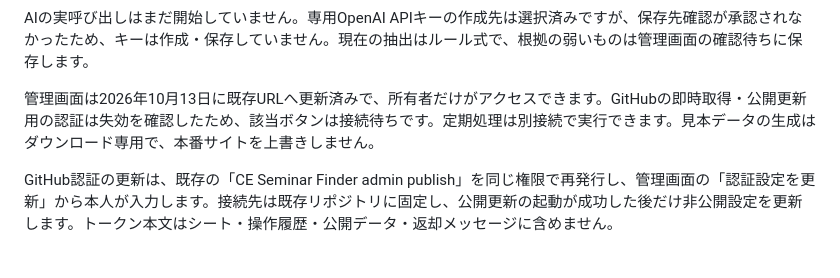
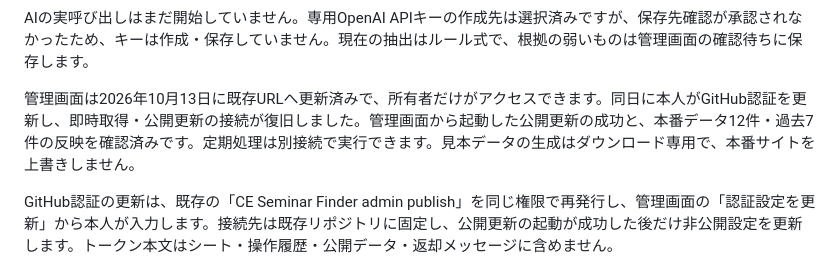
Before and after one commit to matebamaster-create/ce-seminar-finder, a Markdown page: README.md, the part around the change. Drawn GitHub-style.

```diff
--- a/README.md
+++ b/README.md
@@ -109,7 +109,7 @@ Script Propertiesには必要に応じて次を設定します。
 
 AIの実呼び出しはまだ開始していません。専用OpenAI APIキーの作成先は選択済みですが、保存先確認が承認されなかったため、キーは作成・保存していません。現在の抽出はルール式で、根拠の弱いものは管理画面の確認待ちに保存します。
 
-管理画面は2026年10月13日に既存URLへ更新済みで、所有者だけがアクセスできます。GitHubの即時取得・公開更新用の認証は失効を確認したため、該当ボタンは接続待ちです。定期処理は別接続で実行できます。見本データの生成はダウンロード専用で、本番サイトを上書きしません。
+管理画面は2026年10月13日に既存URLへ更新済みで、所有者だけがアクセスできます。同日に本人がGitHub認証を更新し、即時取得・公開更新の接続が復旧しました。管理画面から起動した公開更新の成功と、本番データ12件・過去7件の反映を確認済みです。定期処理は別接続で実行できます。見本データの生成はダウンロード専用で、本番サイトを上書きしません。
 
 GitHub認証の更新は、既存の「CE Seminar Finder admin publish」を同じ権限で再発行し、管理画面の「認証設定を更新」から本人が入力します。接続先は既存リポジトリに固定し、公開更新の起動が成功した後だけ非公開設定を更新します。トークン本文はシート・操作履歴・公開データ・返却メッセージに含めません。
 
```
Also changed, not shown: docs/15-restart-west-japan.md (+2 -2 lines).
